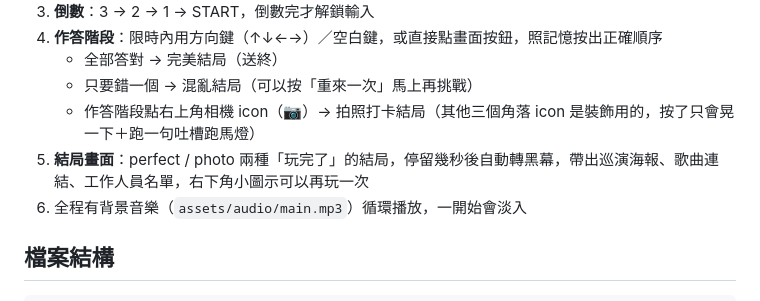
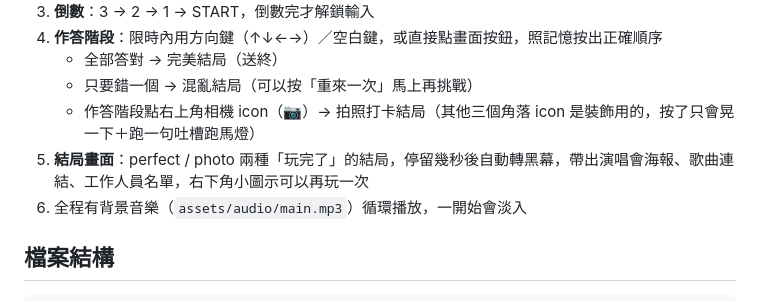
Before and after one commit to linomo/dirty-baby-game, a Markdown page: README.md, the part around the change. Rendered like a GitHub page.

```diff
--- a/README.md
+++ b/README.md
@@ -25,7 +25,7 @@ Dirty Baby（達康.come）歌曲二創投稿用的小遊戲：跩寶寶用「
    - 全部答對 → 完美結局（送終）
    - 只要錯一個 → 混亂結局（可以按「重來一次」馬上再挑戰）
    - 作答階段點右上角相機 icon（📷）→ 拍照打卡結局（其他三個角落 icon 是裝飾用的，按了只會晃一下＋跑一句吐槽跑馬燈）
-5. **結局畫面**：perfect / photo 兩種「玩完了」的結局，停留幾秒後自動轉黑幕，帶出巡演海報、歌曲連結、工作人員名單，右下角小圖示可以再玩一次
+5. **結局畫面**：perfect / photo 兩種「玩完了」的結局，停留幾秒後自動轉黑幕，帶出演唱會海報、歌曲連結、工作人員名單，右下角小圖示可以再玩一次
 6. 全程有背景音樂（`assets/audio/main.mp3`）循環播放，一開始會淡入
 
 ## 檔案結構
```
